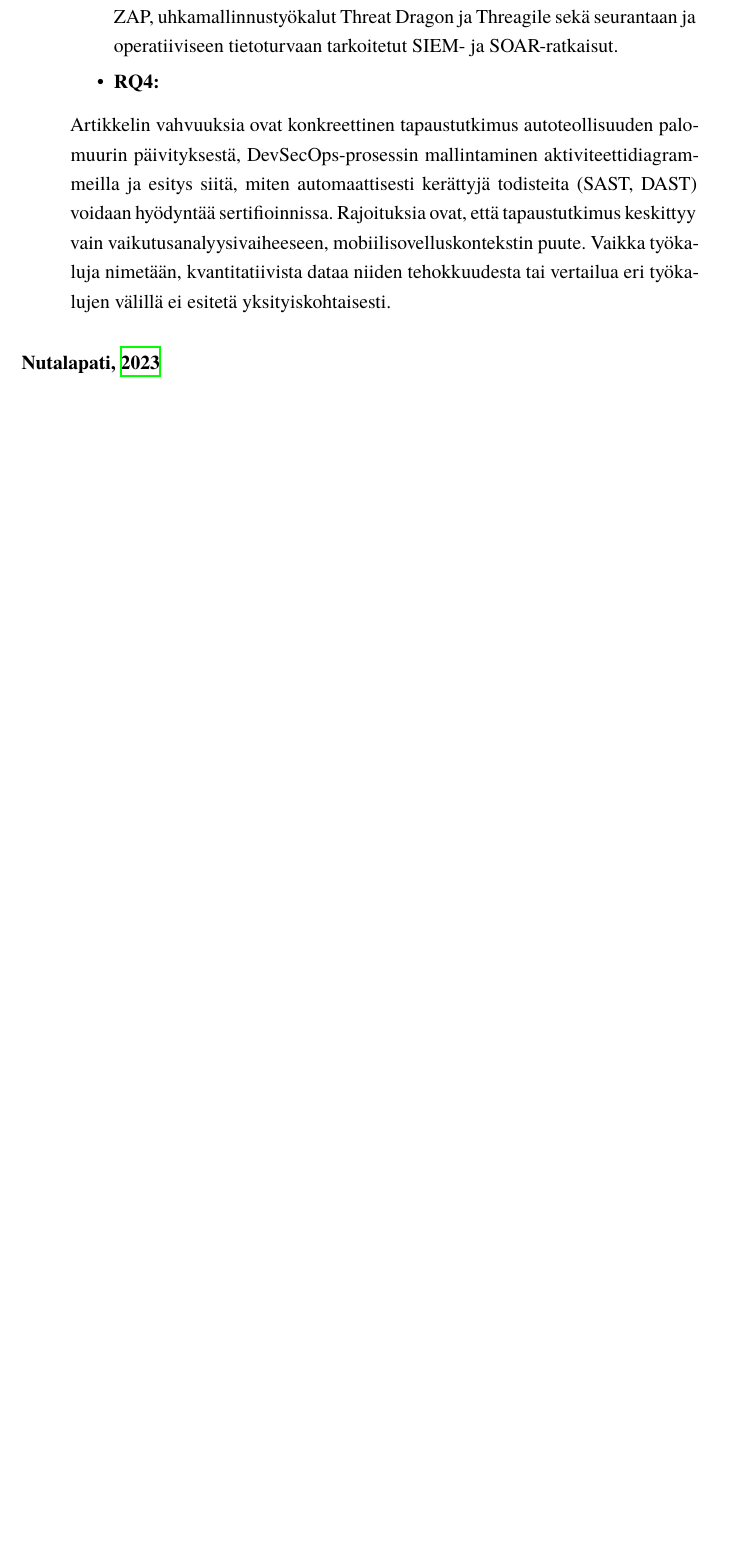
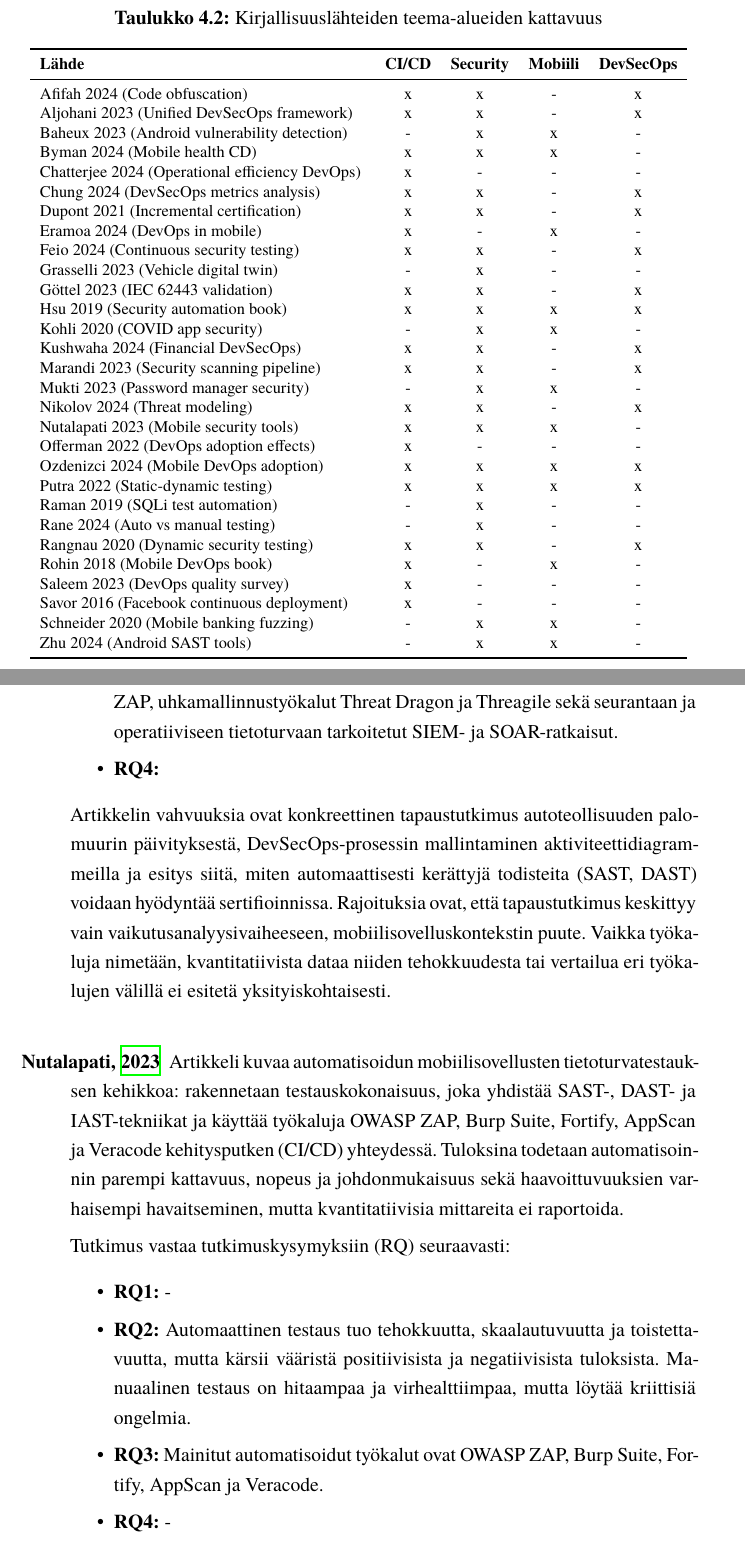
Before and after one commit to Jeb4dev/kandi, a LaTeX thesis (src/kandi.tex): part of page 30 of 42 before the commit and two parts of pages 20 and 31 of 44 after it, the two joined at a grey line, cut at the place of the change, the shorter picture padded with empty space. Compiled offline with XeLaTeX.

Commit message:
refine kandi.tex by adding a new table for literature coverage and improving clarity in research questions

```diff
--- a/src/kandi.tex
+++ b/src/kandi.tex
@@ -461,3 +464,41 @@ Kuva~\ref{fig:prisma} esittää PRISMA-kaavion hakuprosessin etenemisestä ja se
+\begin{table}[htbp]
+  \centering
+  \footnotesize
+  \caption{Kirjallisuuslähteiden teema-alueiden kattavuus}
+  \label{tab:theme_matrix}
+  \begin{tabular}{p{7cm}cccc}
+    \toprule
+    \textbf{Lähde} & \textbf{CI/CD} & \textbf{Security} & \textbf{Mobiili} & \textbf{DevSecOps} \\
+    \midrule
+    Afifah 2024 (Code obfuscation)                      &  x   &  x  &  -  &  x \\
+    Aljohani 2023 (Unified DevSecOps framework)         &  x   &  x  &  -  &  x \\
+    Baheux 2023 (Android vulnerability detection)       &  -   &  x  &  x  &  - \\
+    Byman 2024 (Mobile health CD)                       &  x   &  x  &  x  &  - \\
+    Chatterjee 2024 (Operational efficiency DevOps)     &  x   &  -  &  -  &  - \\
+    Chung 2024 (DevSecOps metrics analysis)             &  x   &  x  &  -  &  x \\
+    Dupont 2021 (Incremental certification)             &  x   &  x  &  -  &  x \\
+    Eramoa 2024 (DevOps in mobile)                      &  x   &  -  &  x  &  - \\
+    Feio 2024 (Continuous security testing)             &  x   &  x  &  -  &  x \\
+    Grasselli 2023 (Vehicle digital twin)               &  -   &  x  &  -  &  - \\
+    Göttel 2023 (IEC 62443 validation)                  &  x   &  x  &  -  &  x \\
+    Hsu 2019 (Security automation book)                 &  x   &  x  &  x  &  x \\
+    Kohli 2020 (COVID app security)                     &  -   &  x  &  x  &  - \\
+    Kushwaha 2024 (Financial DevSecOps)                 &  x   &  x  &  -  &  x \\
+    Marandi 2023 (Security scanning pipeline)           &  x   &  x  &  -  &  x \\
+    Mukti 2023 (Password manager security)              &  -   &  x  &  x  &  - \\
+    Nikolov 2024 (Threat modeling)                      &  x   &  x  &  -  &  x \\
+    Nutalapati 2023 (Mobile security tools)             &  x   &  x  &  x  &  - \\
+    Offerman 2022 (DevOps adoption effects)             &  x   &  -  &  -  &  - \\
+    Ozdenizci 2024 (Mobile DevOps adoption)             &  x   &  x  &  x  &  x \\
+    Putra 2022 (Static-dynamic testing)                 &  x   &  x  &  x  &  x \\
+    Raman 2019 (SQLi test automation)                   &  -   &  x  &  -  &  - \\
+    Rane 2024 (Auto vs manual testing)                  &  -   &  x  &  -  &  - \\
+    Rangnau 2020 (Dynamic security testing)             &  x   &  x  &  -  &  x \\
+    Rohin 2018 (Mobile DevOps book)                     &  x   &  -  &  x  &  - \\
+    Saleem 2023 (DevOps quality survey)                 &  x   &  -  &  -  &  - \\
+    Savor 2016 (Facebook continuous deployment)         &  x   &  -  &  -  &  - \\
+    Schneider 2020 (Mobile banking fuzzing)             &  -   &  x  &  x  &  - \\
+    Zhu 2024 (Android SAST tools)                       &  -   &  x  &  x  &  - \\
     \bottomrule
   \end{tabular}
 \end{table}
@@ -664,7 +705,17 @@ vähiten.
 \end{description}
 
 \begin{description}
-\item[\cite{nutalapati2023_tools_techniques}]
+    \item[\cite{nutalapati2023_tools_techniques}] Artikkeli kuvaa automatisoidun mobiilisovellusten tietoturvatestauksen kehikkoa: rakennetaan testauskokonaisuus, joka yhdistää SAST-, DAST- ja IAST-tekniikat ja käyttää työkaluja OWASP ZAP, Burp Suite, Fortify, AppScan ja Veracode kehitysputken (CI/CD) yhteydessä. Tuloksina todetaan automatisoinnin parempi kattavuus, nopeus ja johdonmukaisuus sekä haavoittuvuuksien varhaisempi havaitseminen, mutta kvantitatiivisia mittareita ei raportoida.
+
+    Tutkimus vastaa tutkimuskysymyksiin (RQ) seuraavasti:
+    \begin{itemize}
+        \item \textbf{RQ1:} -
+        \item \textbf{RQ2:} Automaattinen testaus tuo tehokkuutta, skaalautuvuutta ja toistettavuutta, mutta kärsii vääristä positiivisista ja negatiivisista tuloksista. Manuaalinen testaus on hitaampaa ja virhealttiimpaa, mutta löytää kriittisiä ongelmia.
+        \item \textbf{RQ3:} Mainitut automatisoidut työkalut ovat OWASP ZAP, Burp Suite, Fortify, AppScan ja Veracode.
+        \item \textbf{RQ4:} -
+    \end{itemize}
+
+    Laadun vahvuuksia ovat kattava työkalujen ja tekniikoiden kartoitus, realistinen kuvaus mobiilihaasteista ja selkeä analyysi haasteista.
 \end{description}
 
 \begin{description}
```
Also changed, not shown: src/library.bib (+1 -1 lines), src/kandi.tex (46 more changed lines).
